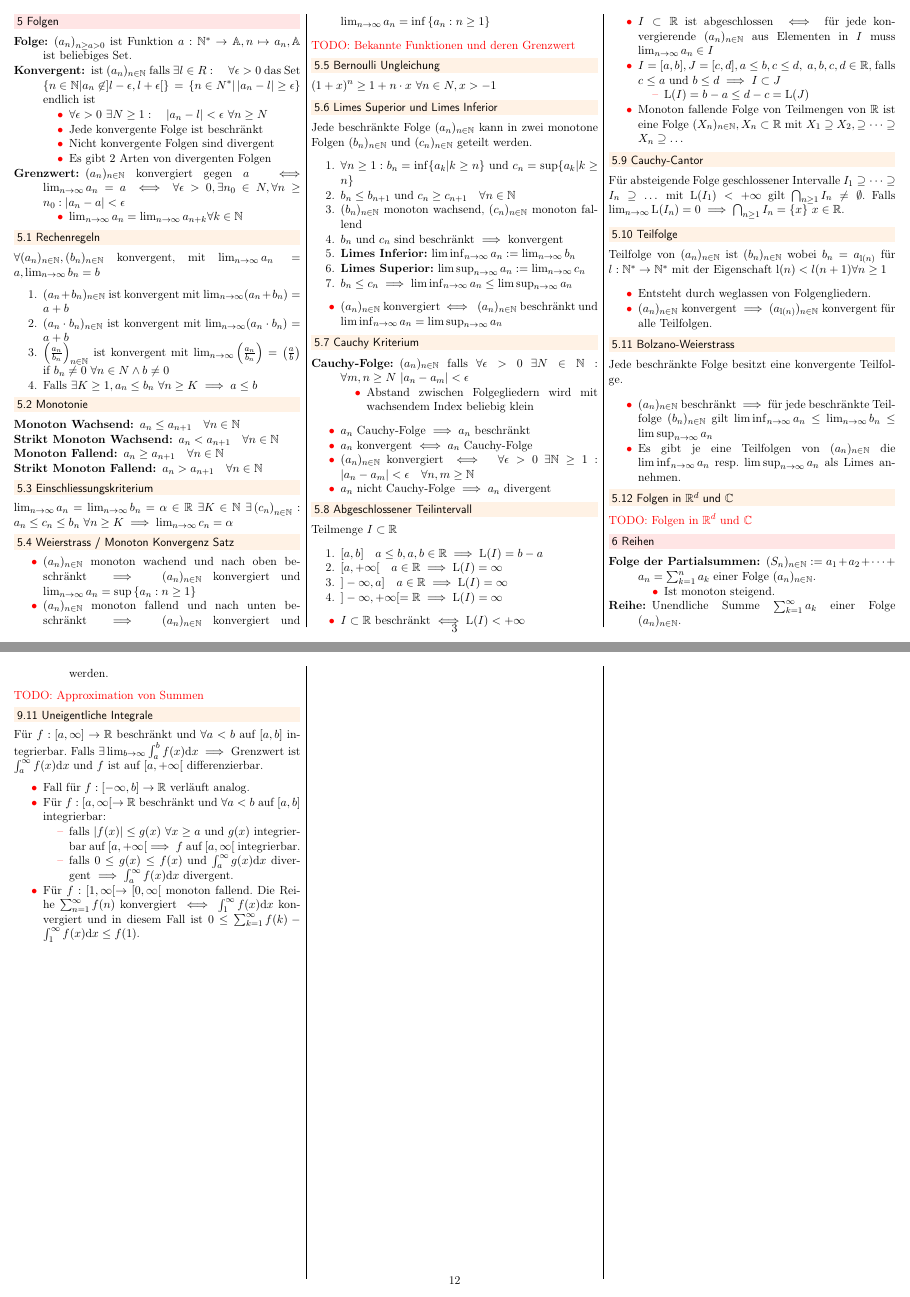
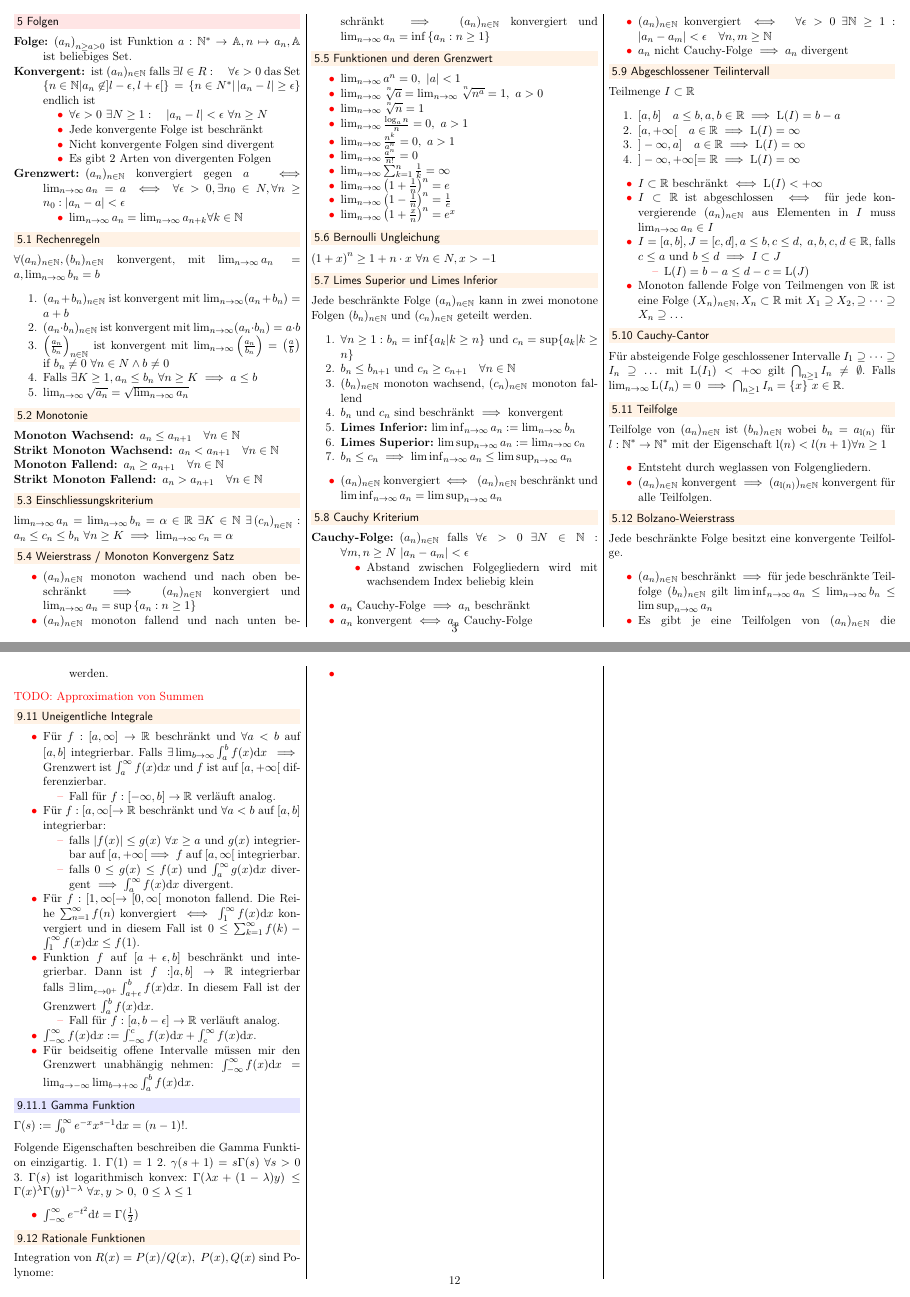
Before and after one commit to jcjgraf/ETH-Resources, a LaTeX document (main.tex, which reads folgenUndReihen.tex, riemannIntegral.tex): pages 3 and 12 of 13, joined at a grey line. Compiled offline with pdfLaTeX.

Commit message:
IMPROVE: integrals, minor fixes and improvements

```diff
--- a/folgenUndReihen.tex
+++ b/folgenUndReihen.tex
@@ -21,9 +21,10 @@
 $\forall (a_n)_{n \in \N}, (b_n)_{n \in \N}$ konvergent, mit $\lim_{n \to \infty} a_n = a, \lim_{n \to \infty} b_n = b$
 \begin{compactenum}
     \item $(a_n + b_n)_{n \in \N}$ ist konvergent mit $\lim_{n \to \infty} (a_n + b_n) = a + b$
-    \item $(a_n \cdot  b_n)_{n \in \N}$ ist konvergent mit $\lim_{n \to \infty} (a_n \cdot  b_n) = a + b$
+    \item $(a_n \cdot  b_n)_{n \in \N}$ ist konvergent mit $\lim_{n \to \infty} (a_n \cdot  b_n) = a \cdot b$
     \item $\left( \frac{a_n}{b_n} \right) _{n \in \N}$ ist konvergent mit $\lim_{n \to \infty} \left( \frac{a_n}{b_n} \right) = \left( \frac{a}{b} \right)$ if $b_n \neq 0 \ \forall n \in N \wedge  b \neq 0$
     \item Falls $\exists K \ge 1, a_n \le  b_n \ \forall n \ge K \implies a \le b$
+    \item $\lim_{n \to \infty} \sqrt{a_n} = \sqrt{\lim_{n \to \infty} a_n}$
 \end{compactenum}
 
 \subsection{Monotonie}
@@ -43,7 +44,19 @@ $\forall (a_n)_{n \in \N}, (b_n)_{n \in \N}$ konvergent, mit $\lim_{n \to \infty
    \item $(a_n)_{n \in \N}$ monoton fallend und nach unten beschränkt $\implies (a_n)_{n \in \N}$ konvergiert und $\lim_{n \to \infty} a_n = \inf \left\{ a_n : n \ge 1 \right\}$
 \end{compactitem}
 
-\todo{Bekannte Funktionen und deren Grenzwert}
+\subsection{Funktionen und deren Grenzwert}
+\begin{compactitem}
+    \item $\lim_{n \to \infty} a^n = 0, \ |a| < 1$
+    \item $\lim_{n \to \infty} \sqrt[^n]{a} = \lim_{n \to \infty} \sqrt[^n]{n^a} = 1, \ a > 0$
+    \item $\lim_{n \to \infty} \sqrt[^n]{n} = 1$
+    \item $\lim_{n \to \infty} \frac{\log_an}{n} = 0, \ a > 1$
+    \item $\lim_{n \to \infty} \frac{n^k}{a^n} = 0, \ a > 1$
+    \item $\lim_{n \to \infty} \frac{a^n}{n!} = 0$
+    \item $\lim_{n \to \infty} \sum_{k=1}^{n} \frac{1}{k} = \infty$
+    \item $\lim_{n \to \infty} \left( 1 + \frac{1}{n} \right)^n = e$
+    \item $\lim_{n \to \infty} \left( 1 - \frac{1}{n} \right)^n = \frac{1}{e}$
+    \item $\lim_{n \to \infty} \left( 1 + \frac{x}{n} \right)^n =e^x$
+\end{compactitem}
 
 \subsection{Bernoulli Ungleichung}
 $\left( 1 + x \right)^{n} \ge  1 + n \cdot x \ \forall n \in N, x > -1 $
@@ -120,0 +141,2 @@ Jede beschränkte Folge besitzt eine konvergente Teilfolge.
+        \end{inparaitem}
+    \item[Rekursive Definition:]
--- a/riemannIntegral.tex
+++ b/riemannIntegral.tex
@@ -119,13 +119,40 @@ Für $a < b, \ \phi: [a, b] \to \R$ stetig differenzierbar, Intervall $I \subset
 \todo{Approximation von Summen}
 
 \subsection{Uneigentliche Integrale}
-Für $f: [a, \infty] \to \R$ beschränkt und $\forall a < b$ auf $[a,b]$ integrierbar. Falls $\exists \lim_{b \to \infty} \int_{a}^{b} f(x) \mathrm{d}x \implies$ Grenzwert ist $\int_{a}^{\infty} f(x) \mathrm{d}x$ und $f$ ist auf $[a, +\infty[$ differenzierbar.
 \begin{compactitem}
-    \item Fall für $f:[-\infty, b] \to \R$ verläuft analog.
+    \item Für $f: [a, \infty] \to \R$ beschränkt und $\forall a < b$ auf $[a,b]$ integrierbar. Falls $\exists \lim_{b \to \infty} \int_{a}^{b} f(x) \mathrm{d}x \implies$ Grenzwert ist $\int_{a}^{\infty} f(x) \mathrm{d}x$ und $f$ ist auf $[a, +\infty[$ differenzierbar.
+    \begin{compactitem}
+        \item Fall für $f:[-\infty, b] \to \R$ verläuft analog.
+    \end{compactitem}
     \item Für $f:[a, \infty[ \to \R$ beschränkt und $\forall a < b$ auf $[a,b]$ integrierbar:
         \begin{compactitem}
             \item falls $|f(x)| \le g(x) \ \forall x \ge a$ und $g(x)$ integrierbar auf $[a, +\infty[ \implies f$ auf $[a, \infty[$ integrierbar.
             \item falls $0 \le g(x) \le f(x)$ und $\int_{a}^{\infty} g(x) \mathrm{d}x$ divergent $\implies \int_{a}^{\infty} f(x) \mathrm{d}x$ divergent.
         \end{compactitem}
     \item Für $f: [1, \infty[ \to [0, \infty[$ monoton fallend. Die Reihe $\sum_{n=1}^{\infty} f(n)$ konvergiert $\iff \int_{1}^{\infty} f(x) \mathrm{d}x$ konvergiert und in diesem Fall ist $0 \le \sum_{k=1}^{\infty} f(k) - \int_{1}^{\infty} f(x) \mathrm{d}x \le f(1)$.
+    \item Funktion $f$ auf $[a + \epsilon, b]$ beschränkt und integrierbar. Dann ist $f:]a,b] \to \R$ integrierbar falls $\exists \lim_{\epsilon \to 0^+} \int_{a + \epsilon}^{b} f(x) \mathrm{d}x$. In diesem Fall ist der Grenzwert $\int_{a}^{b} f(x) \mathrm{d}x$.
+    \begin{compactitem}
+        \item Fall für $f:[a, b - \epsilon] \to \R$ verläuft analog.
+    \end{compactitem}
+    \item $\int_{-\infty}^{\infty} f(x) \mathrm{d}x := \int_{-\infty}^{c} f(x) \mathrm{d}x + \int_{c}^{\infty} f(x) \mathrm{d}x$.
+    \item Für beidseitig offene Intervalle müssen mir den Grenzwert unabhängig nehmen: $\int_{-\infty}^{\infty} f(x) \mathrm{d}x = \lim_{a \to -\infty} \lim_{b \to +\infty} \int_{a}^{b} f(x) \mathrm{d}x$.
 \end{compactitem}
+
+\subsubsection{Gamma Funktion}
+$\Gamma(s):= \int_{0}^{\infty} e^{-x}x^{s-1} \mathrm{d}x = (n-1)!$.
+
+Folgende Eigenschaften beschreiben die Gamma Funktion einzigartig.
+\begin{inparaenum}
+    \item $\Gamma(1) = 1$
+    \item $\gamma(s + 1) = s \Gamma(s) \ \forall s > 0$
+    \item $\Gamma(s)$ ist logarithmisch konvex: $\Gamma(\lambda x + (1- \lambda)y) \le \Gamma(x)^\lambda \Gamma(y)^{1-\lambda} \ \forall x,y > 0, \ 0 \le \lambda \le 1$
+\end{inparaenum}
+\begin{compactitem}
+    \item $\int_{-\infty}^{\infty} e^{-t^2}\mathrm{d}t = \Gamma(\frac{1}{2})$
+\end{compactitem}
+
+\subsection{Rationale Funktionen}
+Integration von $R(x) = P(x) / Q(x), \ P(x), Q(x)$ sind Polynome:
+\begin{compactitem}
+    \item
+\end{compactitem}
```
Also changed, not shown: zahlenUndVektoren.tex (+12 -11 lines), folgenUndReihen.tex (17 more changed lines).
